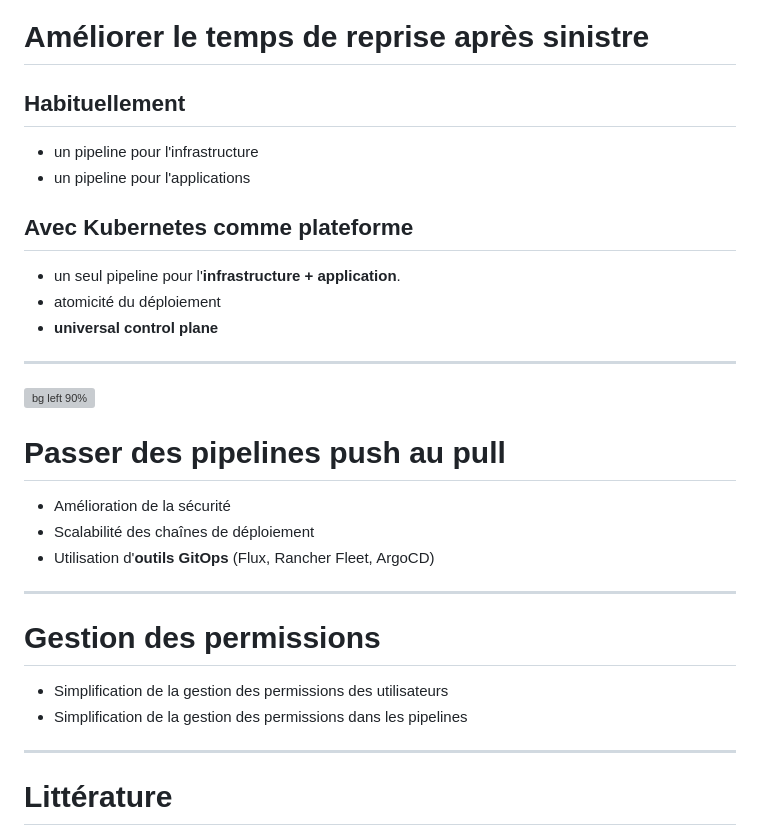
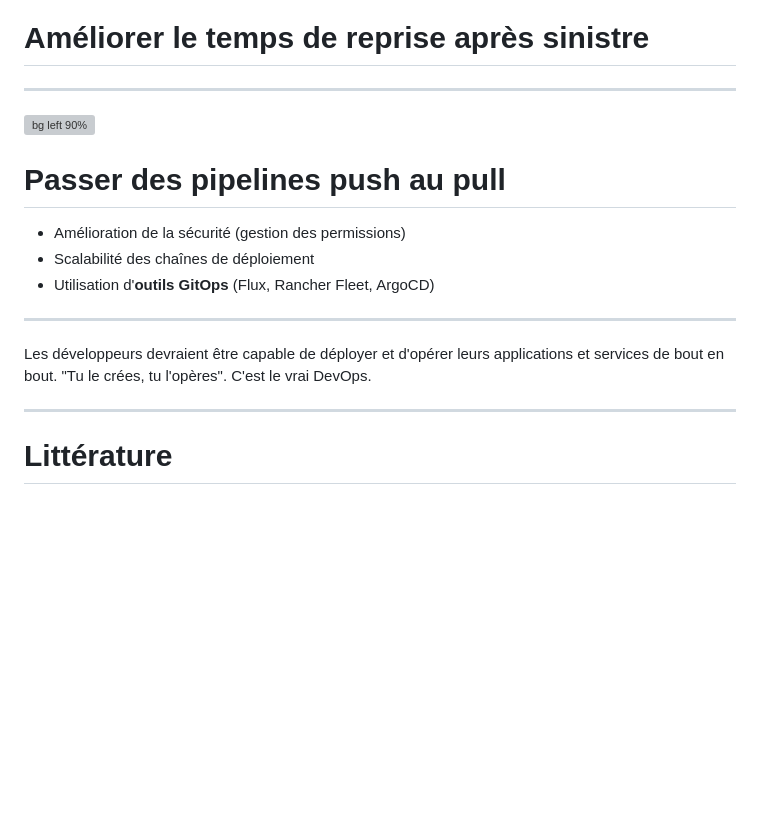
Before and after one commit to ojacques/presentations, a Markdown page: snowcamp_2023/README.md, the part around the change printed below. GitHub-like rendering; blank space fills up the shorter version; grey boxes are pictures that could not be loaded.

Commit message:
fix: improvment after review
Signed-off-by: Laurent Gil <5628764+angegar@users.noreply.github.com>

```diff
--- a/snowcamp_2023/README.md
+++ b/snowcamp_2023/README.md
@@ -449,29 +455,28 @@ Instrumenter la stack Kubernetes pour forcer la conformité :
 
 # Améliorer le temps de reprise après sinistre
 
+<!--
+
 ## Habituellement
 
-<!--
 - Cycle de vie infra séparé du cycle de vie de l'application
 - Packagé séparément
 - Utilise des languages différents => charge cognitive
 - Dépendance entre pipeline (ex: storage, database, DNS,...)
- -->
+
 
 - un pipeline pour l'infrastructure
 - un pipeline pour l'applications
 
 ## Avec Kubernetes comme plateforme
 
-<!--
 - K8s et sa capacité à être étendu via des controlleurs
   résoud ces problèmes.
-
--->
-
 - un seul pipeline pour l'**infrastructure + application**.
 - atomicité du déploiement
 - **universal control plane**
+
+-->
 
 ---
 
@@ -486,20 +491,16 @@ Instrumenter la stack Kubernetes pour forcer la conformité :
 - YAML syntax permet d'utiliser le patterne app of app, ce qui permet de démarrer tout un cluster à partir d'un application bootstrap (mettre un example argocd)
 -->
 
-- Amélioration de la sécurité
+- Amélioration de la sécurité (gestion des permissions)
 - Scalabilité des chaînes de déploiement
 - Utilisation d'**outils GitOps** (Flux, Rancher Fleet, ArgoCD)
 
 ---
-
-# Gestion des permissions
-
-- Simplification de la gestion des permissions des utilisateurs
-- Simplification de la gestion des permissions dans les pipelines
-
 <!--
 Developers should be able to deploy and run their apps and services end to end. “You build it, you run it”. True DevOps.
 -->
+
+Les développeurs devraient être capable de déployer et d'opérer leurs applications et services de bout en bout. "Tu le crées, tu l'opères". C'est le vrai DevOps.
 
 ---
 
```
Also changed, not shown: other parts of snowcamp_2023/README.md (+7 -1 lines), snowcamp_2023/assets/k8sasplatform.excalidraw.png (added), snowcamp_2023/assets/k8scontroller.excalidraw.png (added).
